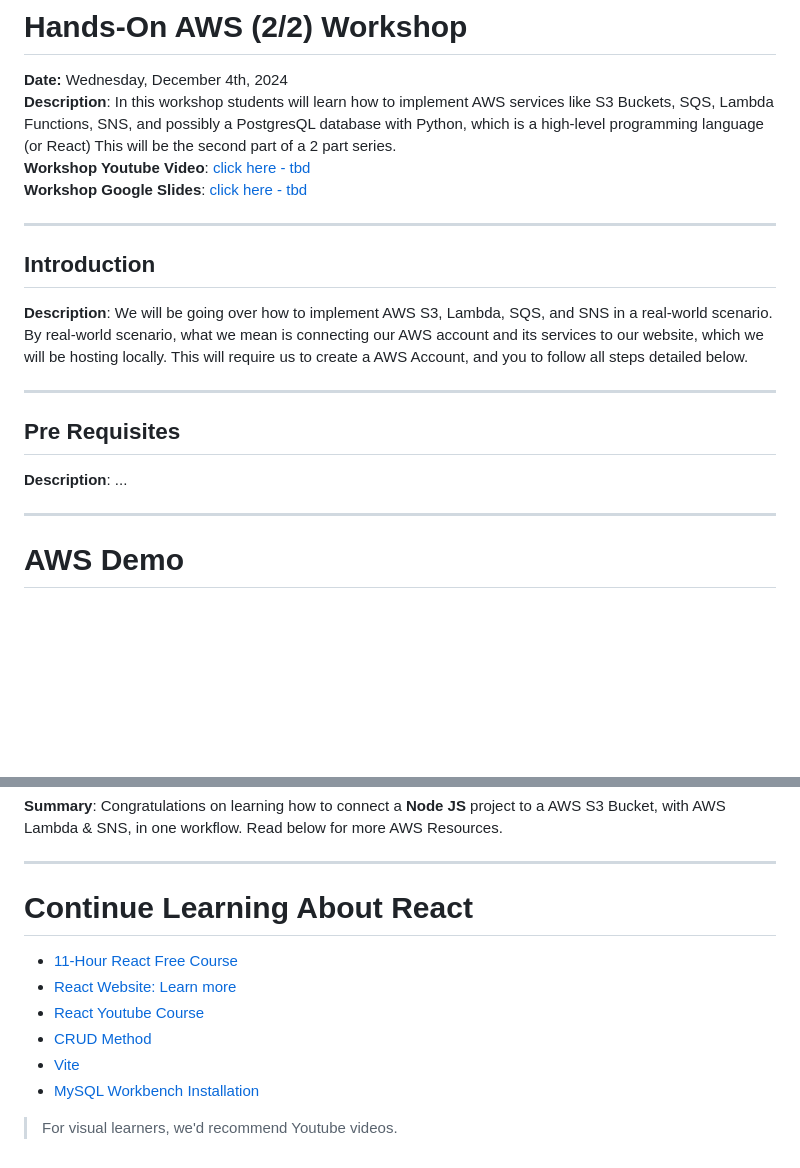
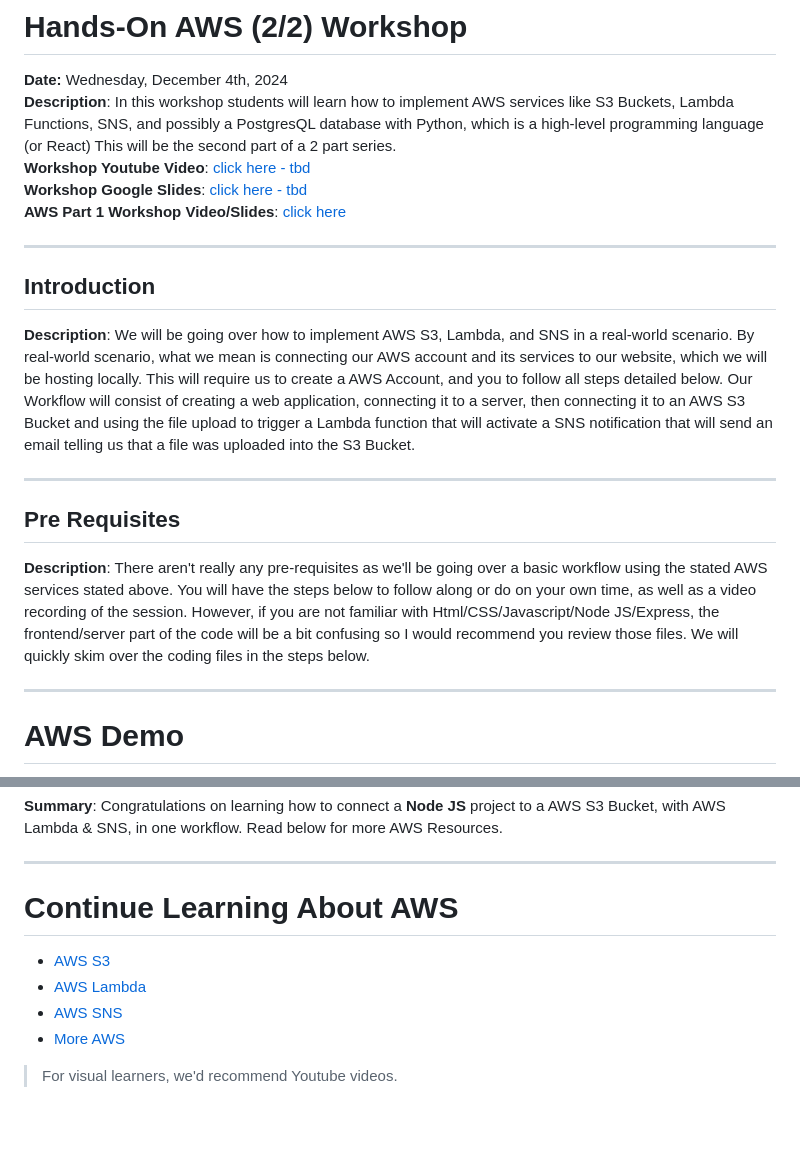
Before and after one commit to jjcss/AWS_Part_2_Fall_2024, a Markdown page: README.md, 2 parts joined by grey strips. Rendered like a GitHub page; blank space fills up the shorter version.

```diff
--- a/README.md
+++ b/README.md
@@ -28,19 +28,20 @@
 # Hands-On AWS (2/2) Workshop
 
 **Date:** Wednesday, December 4th, 2024 <br>
-**Description**: In this workshop students will learn how to implement AWS services like S3 Buckets, SQS, Lambda Functions, SNS, and possibly a PostgresQL database with Python, which is a high-level programming language (or React) This will be the second part of a 2 part series. <br>
+**Description**: In this workshop students will learn how to implement AWS services like S3 Buckets, Lambda Functions, SNS, and possibly a PostgresQL database with Python, which is a high-level programming language (or React) This will be the second part of a 2 part series. <br>
 **Workshop Youtube Video**: [click here - tbd]() <br>
 **Workshop Google Slides**: [click here - tbd]() <br>
+**AWS Part 1 Workshop Video/Slides**: [click here](https://www.youtube.com/watch?v=Wvz3KmUXlkY&t=338s&ab_channel=ComputerScienceSocietyatCUNYJohnJay) <br>
 
 ---
 
 ## Introduction
-**Description**: We will be going over how to implement AWS S3, Lambda, SQS, and SNS in a real-world scenario. By real-world scenario, what we mean is connecting our AWS account and its services to our website, which we will be hosting locally. This will require us to create a AWS Account, and you to follow all steps detailed below.
+**Description**: We will be going over how to implement AWS S3, Lambda, and SNS in a real-world scenario. By real-world scenario, what we mean is connecting our AWS account and its services to our website, which we will be hosting locally. This will require us to create a AWS Account, and you to follow all steps detailed below. Our Workflow will consist of creating a web application, connecting it to a server, then connecting it to an AWS S3 Bucket and using the file upload to trigger a Lambda function that will activate a SNS notification that will send an email telling us that a file was uploaded into the S3 Bucket.
 
 ---
 
 ## Pre Requisites
-**Description**: ...
+**Description**: There aren't really any pre-requisites as we'll be going over a basic workflow using the stated AWS services stated above. You will have the steps below to follow along or do on your own time, as well as a video recording of the session. However, if you are not familiar with Html/CSS/Javascript/Node JS/Express, the frontend/server part of the code will be a bit confusing so I would recommend you review those files. We will quickly skim over the coding files in the steps below.
 
 ---
 
@@ -167,14 +168,10 @@
 
 ---
 
-# Continue Learning About React
-- [11-Hour React Free Course](https://scrimba.com/learn/learnreact)
-- [React Website: Learn more](https://reactjs.org/community/courses.html)
-- [React Youtube Course](https://www.youtube.com/watch?v=bMknfKXIFA8&t=2154s)
-- [CRUD Method](https://www.freecodecamp.org/news/crud-operations-explained/)
-- [Vite](https://vitejs.dev/guide/)
-- [MySQL Workbench Installation](https://dev.mysql.com/downloads/workbench/)
-
-
+# Continue Learning About AWS
+- [AWS S3](https://aws.amazon.com/s3/)
+- [AWS Lambda](https://aws.amazon.com/lambda/)
+- [AWS SNS](https://aws.amazon.com/sns/)
+- [More AWS](https://aws.amazon.com/about-aws/)
 
 > For visual learners, we'd recommend Youtube videos.
```
